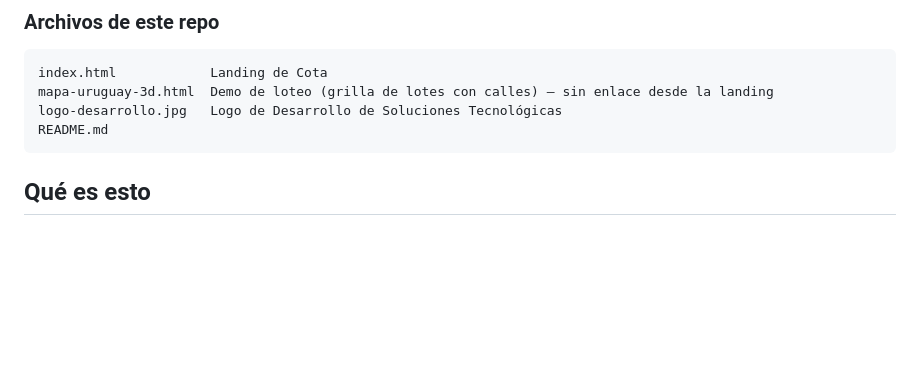
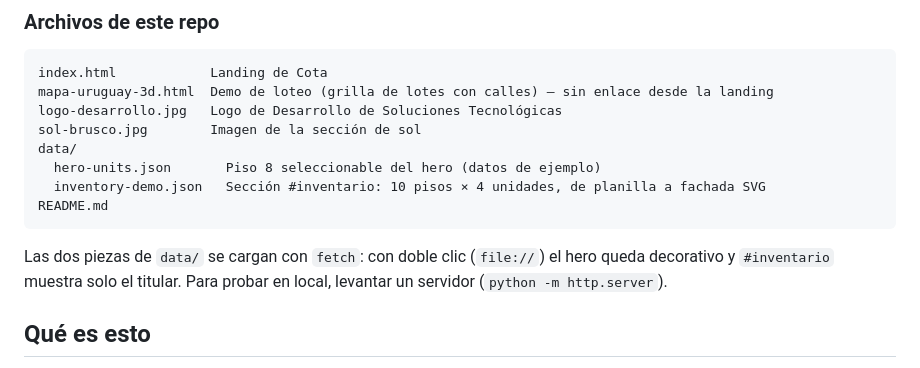
Before and after one commit to bmsebastian2/armadoporcota, a Markdown page: CLAUDE.md, the part around the change. Rendered like a GitHub page; blank space fills up the shorter version.

Commit message:
cluade actualizado

````diff
--- a/CLAUDE.md
+++ b/CLAUDE.md
@@ -27,8 +27,16 @@ usar `/rosso`: la demo está en la raíz de su propio dominio, no en una subcarp
 index.html            Landing de Cota
 mapa-uruguay-3d.html  Demo de loteo (grilla de lotes con calles) — sin enlace desde la landing
 logo-desarrollo.jpg   Logo de Desarrollo de Soluciones Tecnológicas
+sol-brusco.jpg        Imagen de la sección de sol
+data/
+  hero-units.json       Piso 8 seleccionable del hero (datos de ejemplo)
+  inventory-demo.json   Sección #inventario: 10 pisos × 4 unidades, de planilla a fachada SVG
 README.md
 ```
+
+Las dos piezas de `data/` se cargan con `fetch`: con doble clic (`file://`) el hero queda
+decorativo y `#inventario` muestra solo el titular. Para probar en local, levantar un
+servidor (`python -m http.server`).
 
 ## Qué es esto
 
````
